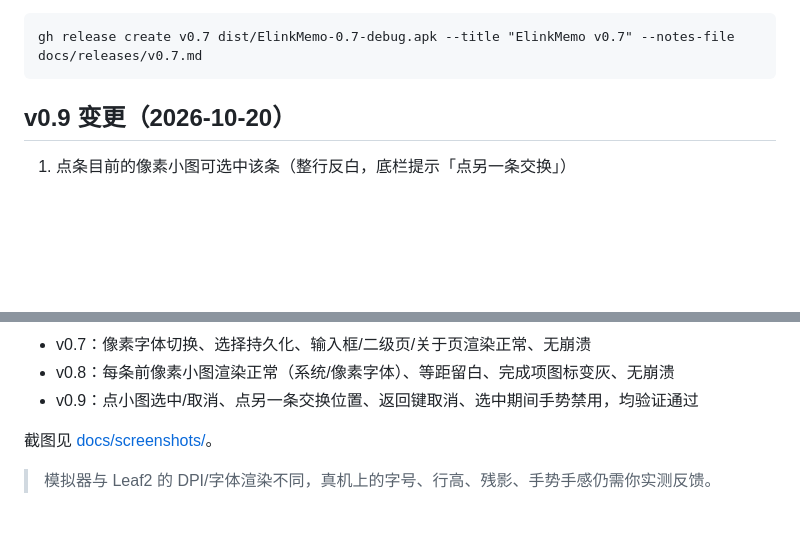
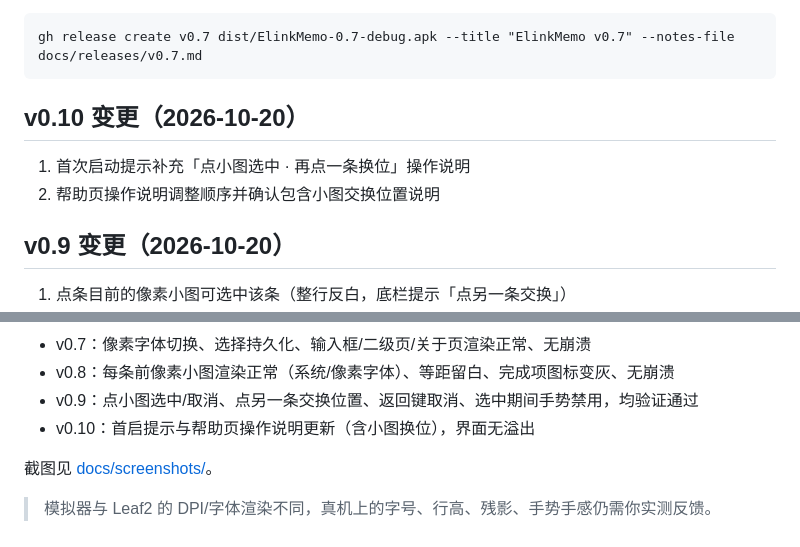
Before and after one commit to yuyao110120/EinkMemo, a Markdown page: README.md, 2 parts joined by grey strips. Rendered like a GitHub page; blank space fills up the shorter version.

```diff
--- a/README.md
+++ b/README.md
@@ -57,6 +57,11 @@ Chrome 打开 http://127.0.0.1:4173/ ，Leaf2 浏览器打开 `http://<Mac 局
 
     gh release create v0.7 dist/ElinkMemo-0.7-debug.apk --title "ElinkMemo v0.7" --notes-file docs/releases/v0.7.md
 
+
+## v0.10 变更（2026-10-20）
+
+1. 首次启动提示补充「点小图选中 · 再点一条换位」操作说明
+2. 帮助页操作说明调整顺序并确认包含小图交换位置说明
 
 ## v0.9 变更（2026-10-20）
 
@@ -140,6 +145,7 @@ Chrome 打开 http://127.0.0.1:4173/ ，Leaf2 浏览器打开 `http://<Mac 局
 - v0.7：像素字体切换、选择持久化、输入框/二级页/关于页渲染正常、无崩溃
 - v0.8：每条前像素小图渲染正常（系统/像素字体）、等距留白、完成项图标变灰、无崩溃
 - v0.9：点小图选中/取消、点另一条交换位置、返回键取消、选中期间手势禁用，均验证通过
+- v0.10：首启提示与帮助页操作说明更新（含小图换位），界面无溢出
 
 截图见 [docs/screenshots/](docs/screenshots/)。
 
```
Also changed, not shown: docs/SPEC.md (+1 -1 lines), docs/releases/v0.10.md (added, +22 -0 lines), docs/screenshots/apk-09-help.png, docs/screenshots/apk-19-first-hint.png (added), 3 other files.
